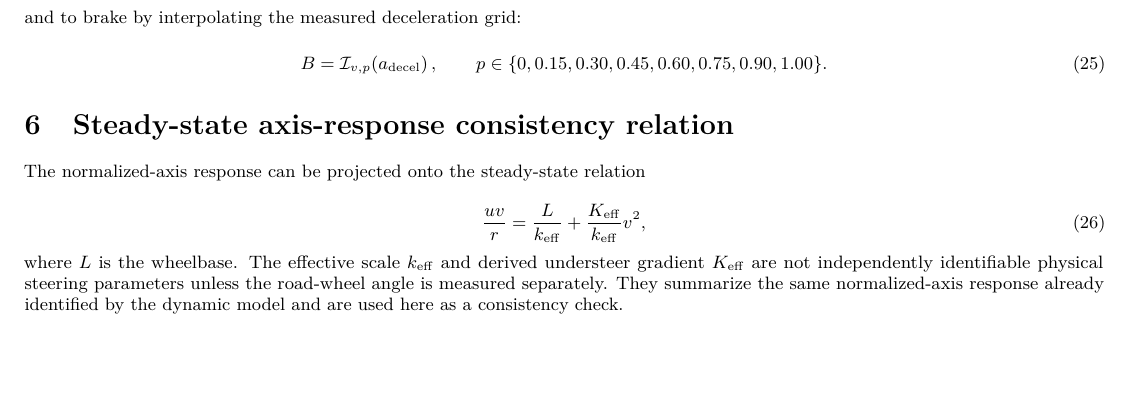
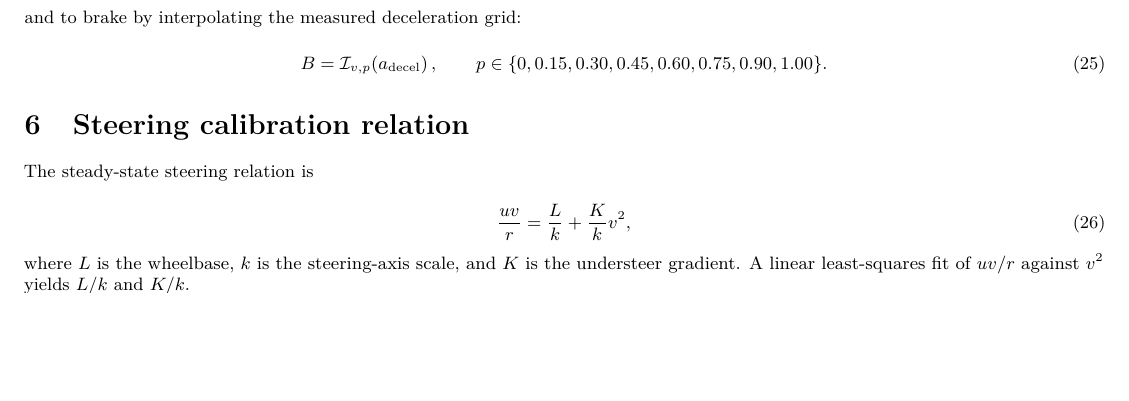
Before and after one commit to ASher20020/ac-track-control, a LaTeX document (docs/assets/mpc_equations.tex): part of page 2 of 3, cut so that both start at the same text, the shorter picture padded with empty space. Compiled offline with pdfLaTeX.

```diff
--- a/docs/assets/mpc_equations.tex
+++ b/docs/assets/mpc_equations.tex
@@ -259,23 +259,21 @@
 \label{eq:brake-map}
 \end{equation}
 
-\section{Steady-state axis-response consistency relation}
+\section{Steering calibration relation}
 
-The normalized-axis response can be projected onto the steady-state relation
+The steady-state steering relation is
 
 \begin{equation}
 \frac{u v}{r}
 =
-\frac{L}{k_{\mathrm{eff}}}
-+ \frac{K_{\mathrm{eff}}}{k_{\mathrm{eff}}}v^2,
+\frac{L}{k}
++ \frac{K}{k}v^2,
 \label{eq:steering-calibration}
 \end{equation}
 
-where $L$ is the wheelbase. The effective scale $k_{\mathrm{eff}}$ and
-derived understeer gradient $K_{\mathrm{eff}}$ are not independently
-identifiable physical steering parameters unless the road-wheel angle is
-measured separately. They summarize the same normalized-axis response already
-identified by the dynamic model and are used here as a consistency check.
+where $L$ is the wheelbase, $k$ is the steering-axis scale, and $K$ is the
+understeer gradient. A linear least-squares fit of
+$u v/r$ against $v^2$ yields $L/k$ and $K/k$.
 
 \section{Linear model and steering-actuator augmentation}
 
```
Also changed, not shown: assets/figures/mpc_equations_page-1.png, assets/figures/mpc_equations_page-2.png, assets/figures/mpc_equations_page-3.png, 1 other file.
